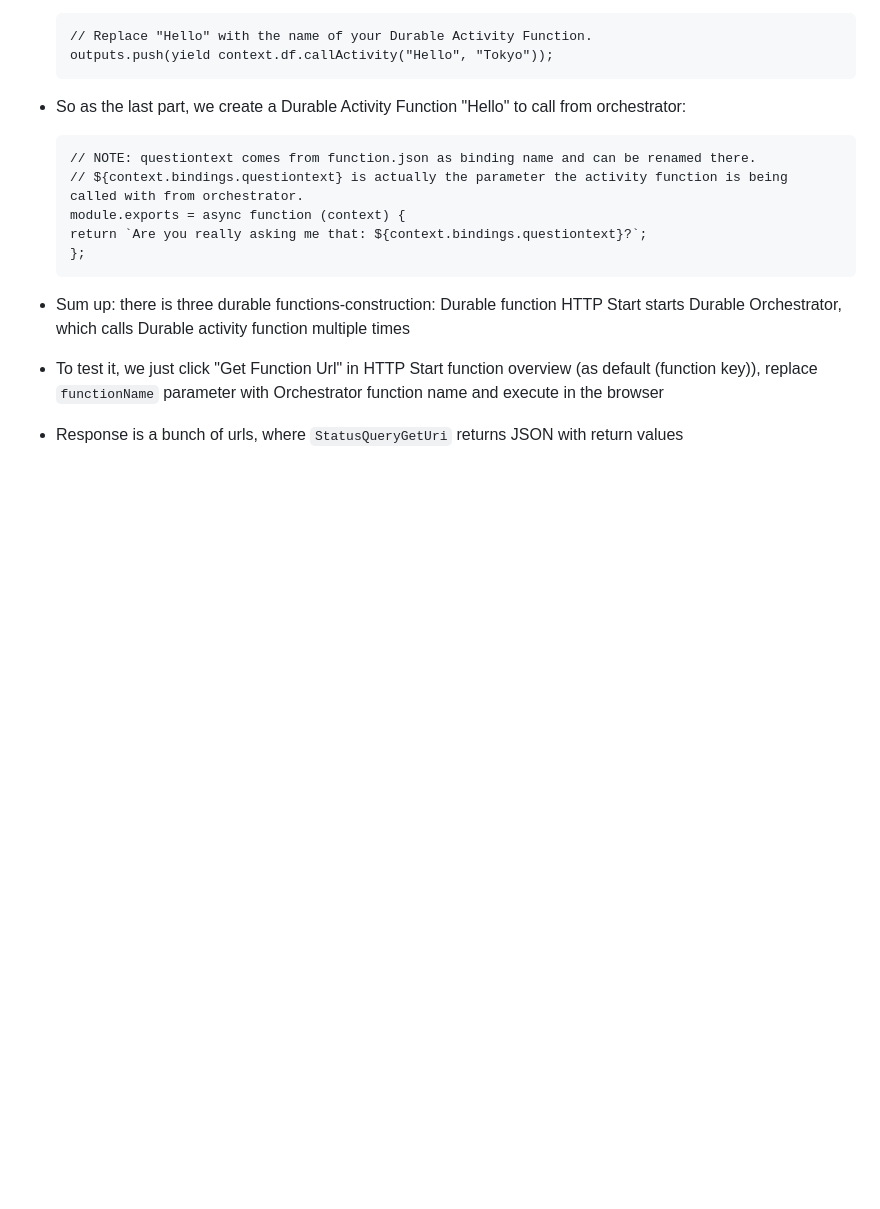
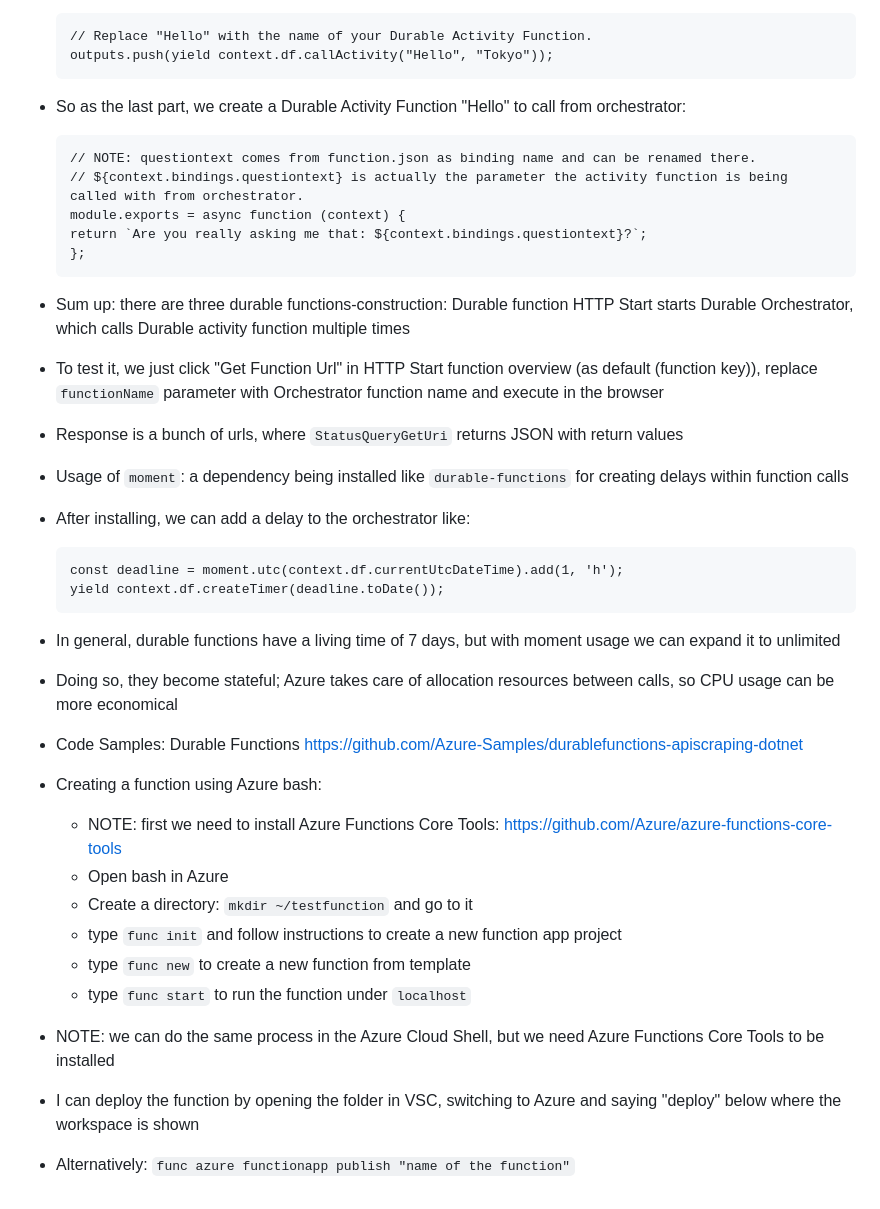
Before and after one commit to dkh0387/azure, a Markdown page: az_204.md, the part around the change. GitHub-like rendering; blank space fills up the shorter version.

Commit message:
feat: chapter 46 completed (Function App)

````diff
--- a/az_204.md
+++ b/az_204.md
@@ -299,9 +299,31 @@ AZ-204:
     return `Are you really asking me that: ${context.bindings.questiontext}?`;
     };
     ```
-- Sum up: there is three durable functions-construction: Durable function HTTP Start starts Durable Orchestrator, which
+- Sum up: there are three durable functions-construction: Durable function HTTP Start starts Durable Orchestrator, which
   calls Durable activity function multiple times
 - To test it, we just click "Get Function Url" in HTTP Start function overview (as default (function key)), replace
   `functionName` parameter with Orchestrator function name and
   execute in the browser
 - Response is a bunch of urls, where `StatusQueryGetUri` returns JSON with return values
+- Usage of `moment`: a dependency being installed like `durable-functions` for creating delays within function calls
+- After installing, we can add a delay to the orchestrator like:
+
+    ```
+    const deadline = moment.utc(context.df.currentUtcDateTime).add(1, 'h');
+    yield context.df.createTimer(deadline.toDate());
+    ```
+- In general, durable functions have a living time of 7 days, but with moment usage we can expand it to unlimited
+- Doing so, they become stateful; Azure takes care of allocation resources between calls, so CPU usage can be more
+  economical
+- Code Samples: Durable Functions https://github.com/Azure-Samples/durablefunctions-apiscraping-dotnet
+- Creating a function using Azure bash:
+    - NOTE: first we need to install Azure Functions Core Tools: https://github.com/Azure/azure-functions-core-tools
+    - Open bash in Azure
+    - Create a directory: `mkdir ~/testfunction` and go to it
+    - type `func init` and follow instructions to create a new function app project
+    - type `func new` to create a new function from template
+    - type `func start` to run the function under `localhost`
+- NOTE: we can do the same process in the Azure Cloud Shell, but we need Azure Functions Core Tools to be installed
+- I can deploy the function by opening the folder in VSC, switching to Azure and saying "deploy" below where the
+  workspace is shown
+- Alternatively: `func azure functionapp publish "name of the function"`
````
